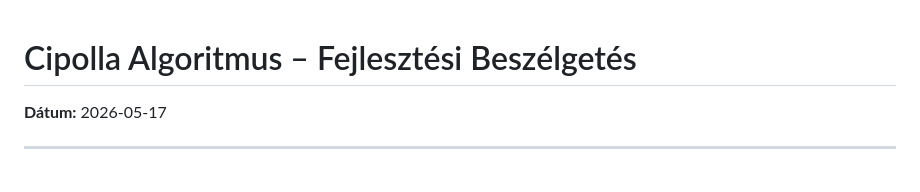
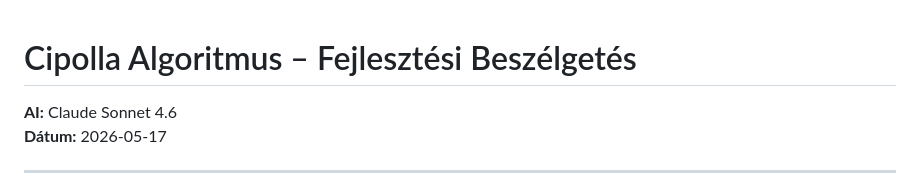
Before and after one commit to CodeCameleon/Cipolla-algoritmus, a Markdown page: Prompts/conversation.md, the part around the change. GitHub-like rendering.

Commit message:
A model és verziószám hozzáadva.

```diff
--- a/Prompts/conversation.md
+++ b/Prompts/conversation.md
@@ -1,5 +1,6 @@
 # Cipolla Algoritmus – Fejlesztési Beszélgetés
 
+**AI:** Claude Sonnet 4.6
 **Dátum:** 2026-05-17
 
 ---
```
